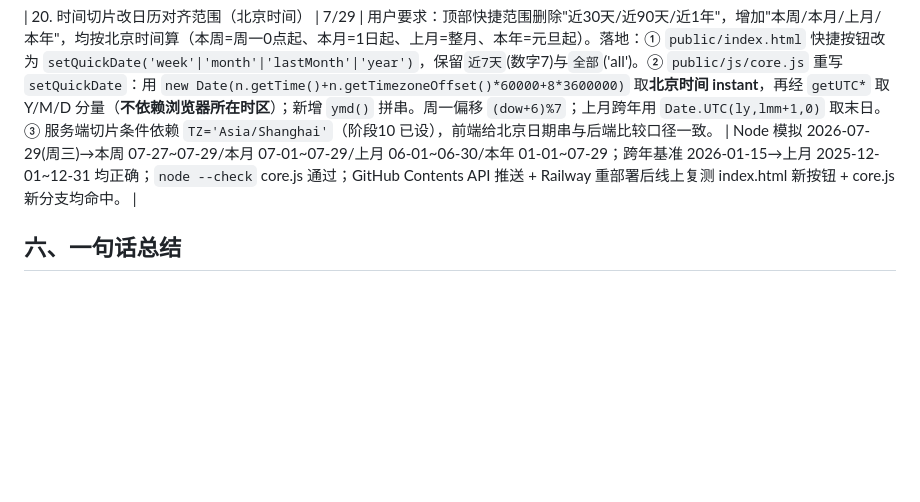
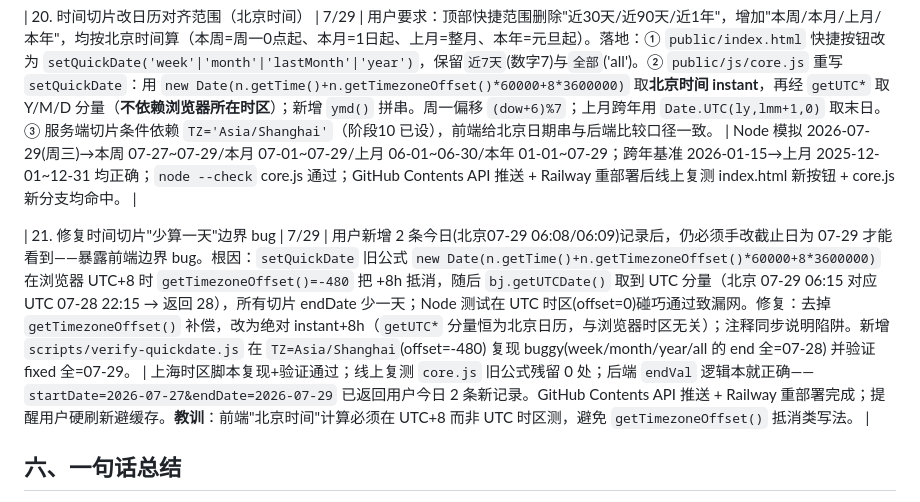
Before and after one commit to xiaohuoshuan123/cli-dashboard, a Markdown page: docs/复盘报告.md, the part around the change. Drawn GitHub-style; blank space fills up the shorter version.

Commit message:
fix(时间切片边界): 修复 setQuickDate 少算一天bug——旧公式在浏览器UTC+8时 getTimezoneOffset(-480) 把+8h抵消,导致 getUTCDate 取到UTC分量(比北京晚一天,endDate停在昨天,看不到当天记录);改为绝对instant+8h使getUTC*分量恒为北京日历;scripts/verify-quickdate.js 在上海时区复现bug并验证fixed全部到今天 (docs/复盘报告.md)

```diff
--- a/docs/复盘报告.md
+++ b/docs/复盘报告.md
@@ -110,6 +110,8 @@
 
 | 20. 时间切片改日历对齐范围（北京时间） | 7/29 | 用户要求：顶部快捷范围删除"近30天/近90天/近1年"，增加"本周/本月/上月/本年"，均按北京时间算（本周=周一0点起、本月=1日起、上月=整月、本年=元旦起）。落地：① `public/index.html` 快捷按钮改为 `setQuickDate('week'|'month'|'lastMonth'|'year')`，保留`近7天`(数字7)与`全部`('all')。② `public/js/core.js` 重写 `setQuickDate`：用 `new Date(n.getTime()+n.getTimezoneOffset()*60000+8*3600000)` 取**北京时间 instant**，再经 `getUTC*` 取 Y/M/D 分量（**不依赖浏览器所在时区**）；新增 `ymd()` 拼串。周一偏移 `(dow+6)%7`；上月跨年用 `Date.UTC(ly,lmm+1,0)` 取末日。③ 服务端切片条件依赖 `TZ='Asia/Shanghai'`（阶段10 已设），前端给北京日期串与后端比较口径一致。 | Node 模拟 2026-07-29(周三)→本周 07-27~07-29/本月 07-01~07-29/上月 06-01~06-30/本年 01-01~07-29；跨年基准 2026-01-15→上月 2025-12-01~12-31 均正确；`node --check` core.js 通过；GitHub Contents API 推送 + Railway 重部署后线上复测 index.html 新按钮 + core.js 新分支均命中。 |
 
+| 21. 修复时间切片"少算一天"边界 bug | 7/29 | 用户新增 2 条今日(北京07-29 06:08/06:09)记录后，仍必须手改截止日为 07-29 才能看到——暴露前端边界 bug。根因：`setQuickDate` 旧公式 `new Date(n.getTime()+n.getTimezoneOffset()*60000+8*3600000)` 在浏览器 UTC+8 时 `getTimezoneOffset()=-480` 把 +8h 抵消，随后 `bj.getUTCDate()` 取到 UTC 分量（北京 07-29 06:15 对应 UTC 07-28 22:15 → 返回 28），所有切片 endDate 少一天；Node 测试在 UTC 时区(offset=0)碰巧通过致漏网。修复：去掉 `getTimezoneOffset()` 补偿，改为绝对 instant+8h（`getUTC*` 分量恒为北京日历，与浏览器时区无关）；注释同步说明陷阱。新增 `scripts/verify-quickdate.js` 在 `TZ=Asia/Shanghai`(offset=-480) 复现 buggy(week/month/year/all 的 end 全=07-28) 并验证 fixed 全=07-29。 | 上海时区脚本复现+验证通过；线上复测 `core.js` 旧公式残留 0 处；后端 `endVal` 逻辑本就正确——`startDate=2026-07-27&endDate=2026-07-29` 已返回用户今日 2 条新记录。GitHub Contents API 推送 + Railway 重部署完成；提醒用户硬刷新避缓存。**教训**：前端"北京时间"计算必须在 UTC+8 而非 UTC 时区测，避免 `getTimezoneOffset()` 抵消类写法。 |
+
 ## 六、一句话总结
 
 本项目用"**直连草料官方只读库 + 轻量 Express/Chart.js 看板 + Railway 云端部署**"的组合，把一个原本分散、滞后的安全设备数据，变成了团队随时可看、与平台实时同步的分析中心；过程中最大的认知收益是**分清草料的主数据表与表单日志**，最大的工程收益是**前端容错 + 部署可观测**。
```
